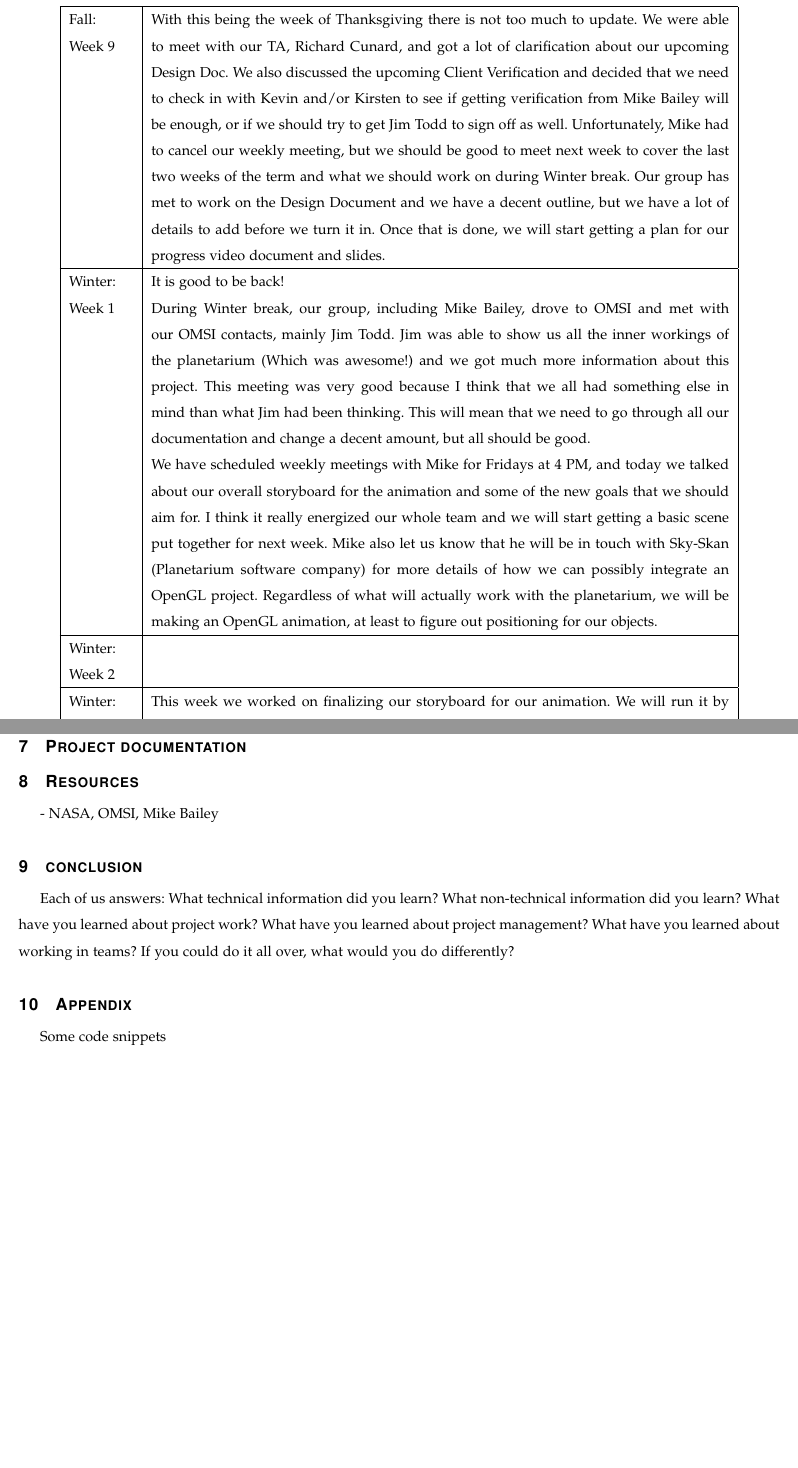
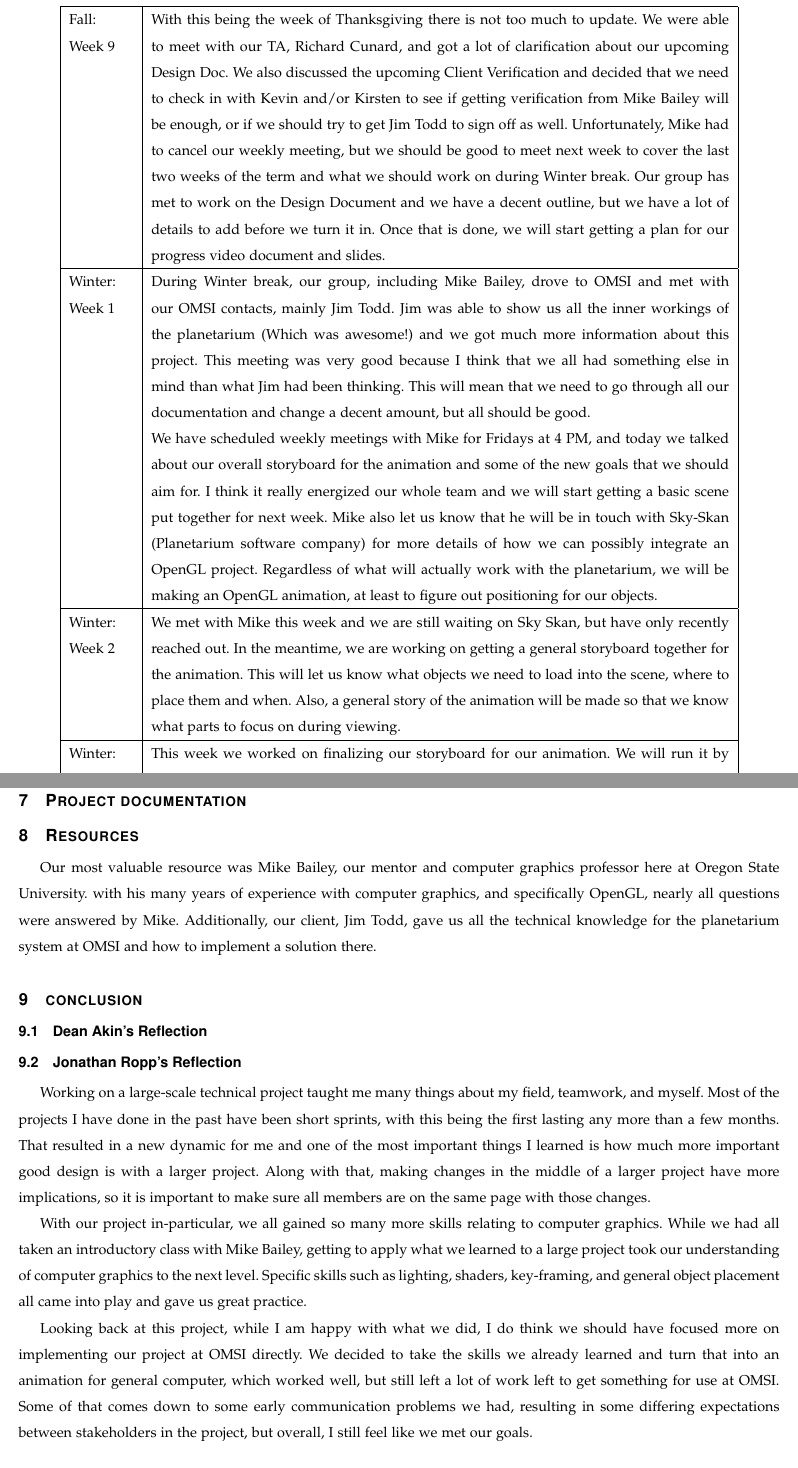
Before and after one commit to sandys5/Project-49, a LaTeX paper (Project Hand Off/group49-project_hand_off.tex): two parts of pages 25 and 31 of 31 before the commit and two parts of pages 24 and 30 of 30 after it, joined at a grey line, cut so that both start at the same text, the shorter picture padded with empty space. Compiled offline with pdfLaTeX; a missing font is replaced by an installed copy or a similar font; a LaTeX package or settings file that is missing is left out.

Commit message:
Update group49-project_hand_off.tex
What is left: project documentation, more resources, Dean/Shannon's parts, and general review of the whole document.

```diff
--- a/Project Hand Off/group49-project_hand_off.tex
+++ b/Project Hand Off/group49-project_hand_off.tex
@@ -547,13 +550,12 @@ Fall: Week 9 &
 With this being the week of Thanksgiving there is not too much to update. We were able to meet with our TA, Richard Cunard, and got a lot of clarification about our upcoming Design Doc. We also discussed the upcoming Client Verification and decided that we need to check in with Kevin and/or Kirsten to see if getting verification from Mike Bailey will be enough, or if we should try to get Jim Todd to sign off as well. Unfortunately, Mike had to cancel our weekly meeting, but we should be good to meet next week to cover the last two weeks of the term and what we should work on during Winter break. Our group has met to work on the Design Document and we have a decent outline, but we have a lot of details to add before we turn it in. Once that is done, we will start getting a plan for our progress video document and slides. \\ \hline
 
 Winter: Week 1 &
-It is good to be back!
-
 During Winter break, our group, including Mike Bailey, drove to OMSI and met with our OMSI contacts, mainly Jim Todd. Jim was able to show us all the inner workings of the planetarium (Which was awesome!) and we got much more information about this project. This meeting was very good because I think that we all had something else in mind than what Jim had been thinking. This will mean that we need to go through all our documentation and change a decent amount, but all should be good.
 
 We have scheduled weekly meetings with Mike for Fridays at 4 PM, and today we talked about our overall storyboard for the animation and some of the new goals that we should aim for. I think it really energized our whole team and we will start getting a basic scene put together for next week. Mike also let us know that he will be in touch with Sky-Skan (Planetarium software company) for more details of how we can possibly integrate an OpenGL project. Regardless of what will actually work with the planetarium, we will be making an OpenGL animation, at least to figure out positioning for our objects. \\ \hline
 
 Winter: Week 2 &
+We met with Mike this week and we are still waiting on Sky Skan, but have only recently reached out. In the meantime, we are working on getting a general storyboard together for the animation. This will let us know what objects we need to load into the scene, where to place them and when. Also, a general story of the animation will be made so that we know what parts to focus on during viewing.
 \\ \hline
 
 Winter: Week 3 &
@@ -656,24 +654,39 @@ Spring: Week 1 & \\ \hline
 %%%%%%%%%%%%%%%%%%%%%%%%%%%%%%%%%%%%%%%%%%%%%%%%%%%%%%%%%%%%%%%%%%%%%%%%%
 %%%%%%%%%%%%%%%%%%%%%%%%%%%%%%%%%%%%%%%%%%%%%%%%%%%%%%%%%%%%%%%%%%%%%%%%%
 \section{Resources}
- - NASA, OMSI, Mike Bailey
+
+Our most valuable resource was Mike Bailey, our mentor and computer graphics professor here at Oregon State University. with his many years of experience with computer graphics, and specifically OpenGL, nearly all questions were answered by Mike. Additionally, our client, Jim Todd, gave us all the technical knowledge for the planetarium system at OMSI and how to implement a solution there.
+
+%Websites here
 
 
-
- %%%%%%%%%%%%%%%%%%%%%%%%%%%%%%%%%%%%%%%%%%%%%%%%%%%%%%%%%%%%%%%%%%%%%%%%%
+%%%%%%%%%%%%%%%%%%%%%%%%%%%%%%%%%%%%%%%%%%%%%%%%%%%%%%%%%%%%%%%%%%%%%%%%%
 %%%%%%%%%%%%%%%%%%%%%%%%%%%%%%%%%%%%%%%%%%%%%%%%%%%%%%%%%%%%%%%%%%%%%%%%%
 \section{conclusion}
 
-Each of us answers:
-What technical information did you learn?
-What non-technical information did you learn?
-What have you learned about project work?
-What have you learned about project management?
-What have you learned about working in teams?
-If you could do it all over, what would you do differently?
+%Each of us answers:
+%What technical information did you learn?
+%What non-technical information did you learn?
+%What have you learned about project work?
+%What have you learned about project management?
+%What have you learned about working in teams?
+%If you could do it all over, what would you do differently?
+
+\subsection{Dean Akin's Reflection}
+
+
+\subsection{Jonathan Ropp's Reflection}
+Working on a large-scale technical project taught me many things about my field, teamwork, and myself. Most of the projects I have done in the past have been short sprints, with this being the first lasting any more than a few months. That resulted in a new dynamic for me and one of the most important things I learned is how much more important good design is with a larger project. Along with that, making changes in the middle of a larger project have more implications, so it is important to make sure all members are on the same page with those changes.
+
+With our project in-particular, we all gained so many more skills relating to computer graphics. While we had all taken an introductory class with Mike Bailey, getting to apply what we learned to a large project took our understanding of computer graphics to the next level. Specific skills such as lighting, shaders, key-framing, and general object placement all came into play and gave us great practice.
+
+Looking back at this project, while I am happy with what we did, I do think we should have focused more on implementing our project at OMSI directly. We decided to take the skills we already learned and turn that into an animation for general computer, which worked well, but still left a lot of work left to get something for use at OMSI. Some of that comes down to some early communication problems we had, resulting in some differing expectations between stakeholders in the project, but overall, I still feel like we met our goals.
+
+\subsection{Shannon Sandy's Reflection}
+
 
 \section{Appendix}
-Some code snippets
+%Some code snippets?
 
 
 \end{document}
```
Also changed, not shown: Project Hand Off/group49-project_hand_off.tex (49 more changed lines).
